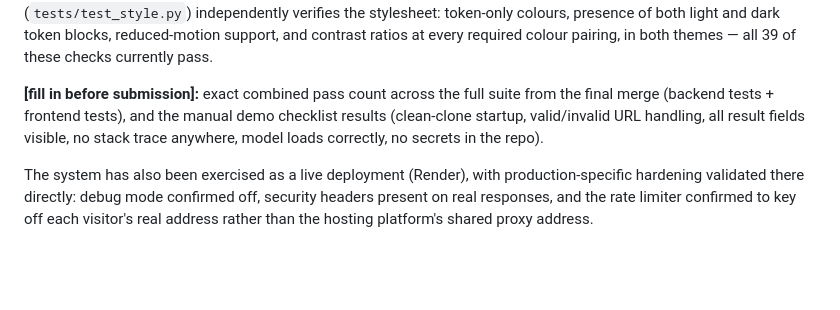
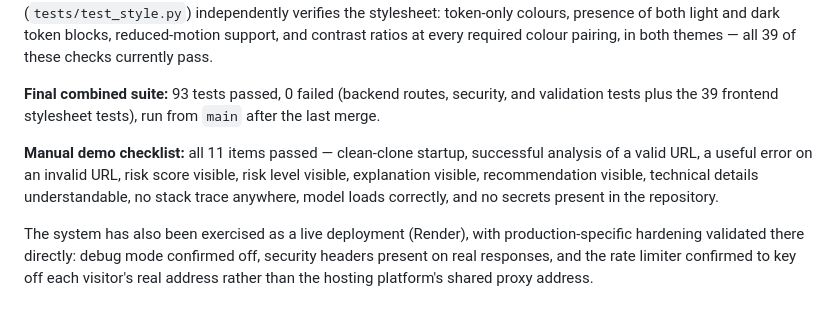
Before and after one commit to digvijayambole-prog/phishguard, a Markdown page: docs/REPORT.md, the part around the change. Drawn GitHub-style; blank space fills up the shorter version.

Commit message:
docs(report): fill in final test counts and demo checklist results

```diff
--- a/docs/REPORT.md
+++ b/docs/REPORT.md
@@ -380,11 +380,15 @@ stylesheet: token-only colours, presence of both light and dark token
 blocks, reduced-motion support, and contrast ratios at every required
 colour pairing, in both themes — all 39 of these checks currently pass.
 
-**[fill in before submission]:** exact combined pass count across the
-full suite from the final merge (backend tests + frontend tests), and the
-manual demo checklist results (clean-clone startup, valid/invalid URL
-handling, all result fields visible, no stack trace anywhere, model loads
-correctly, no secrets in the repo).
+**Final combined suite:** 93 tests passed, 0 failed (backend routes,
+security, and validation tests plus the 39 frontend stylesheet tests),
+run from `main` after the last merge.
+
+**Manual demo checklist:** all 11 items passed — clean-clone startup,
+successful analysis of a valid URL, a useful error on an invalid URL,
+risk score visible, risk level visible, explanation visible,
+recommendation visible, technical details understandable, no stack trace
+anywhere, model loads correctly, and no secrets present in the repository.
 
 The system has also been exercised as a live deployment (Render), with
 production-specific hardening validated there directly: debug mode
```
